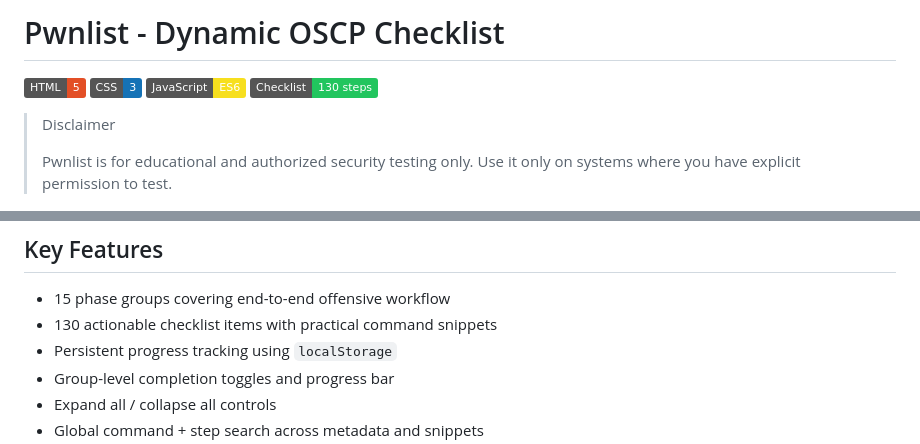
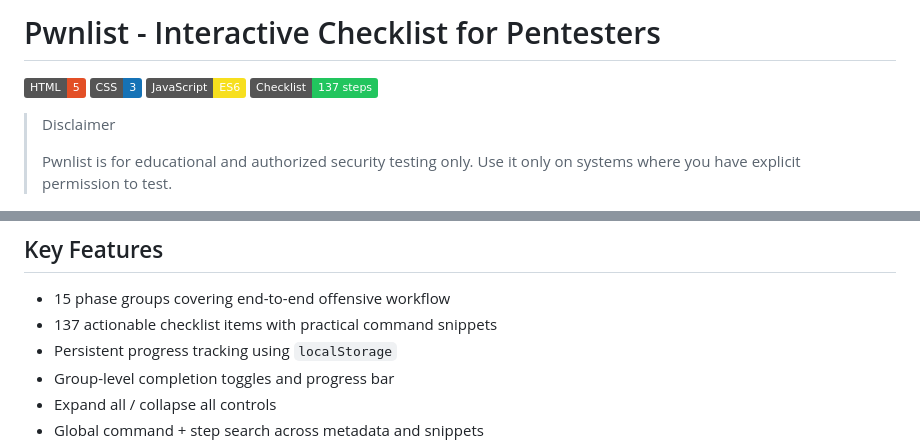
Before and after one commit to 0x8e5afe/pwnlist, a Markdown page: README.md, 2 parts joined by grey strips. Rendered like a GitHub page; badges without logos.

Commit message:
bug fixing

```diff
--- a/README.md
+++ b/README.md
@@ -1,9 +1,9 @@
-# Pwnlist - Dynamic OSCP Checklist
+# Pwnlist - Interactive Checklist for Pentesters
 
 ![HTML](https://img.shields.io/badge/HTML-5-E34F26?logo=html5&logoColor=white)
 ![CSS](https://img.shields.io/badge/CSS-3-1572B6?logo=css3&logoColor=white)
 ![JavaScript](https://img.shields.io/badge/JavaScript-ES6-F7DF1E?logo=javascript&logoColor=black)
-![Steps](https://img.shields.io/badge/Checklist-130%20steps-22c55e)
+![Steps](https://img.shields.io/badge/Checklist-137%20steps-22c55e)
 
 > Disclaimer
 >
@@ -21,7 +21,7 @@ The app is fully static (`index.html` + `styles.css` + `script.js`) and runs dir
 ## Key Features
 
 - 15 phase groups covering end-to-end offensive workflow
-- 130 actionable checklist items with practical command snippets
+- 137 actionable checklist items with practical command snippets
 - Persistent progress tracking using `localStorage`
 - Group-level completion toggles and progress bar
 - Expand all / collapse all controls
```
